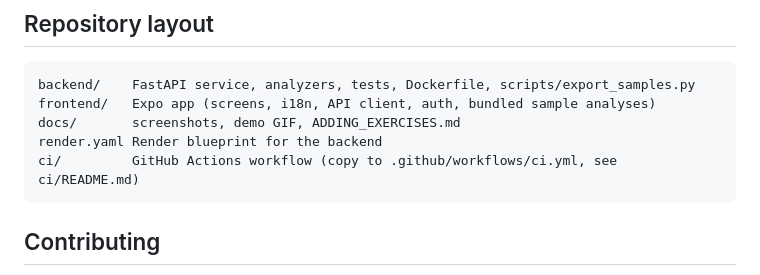
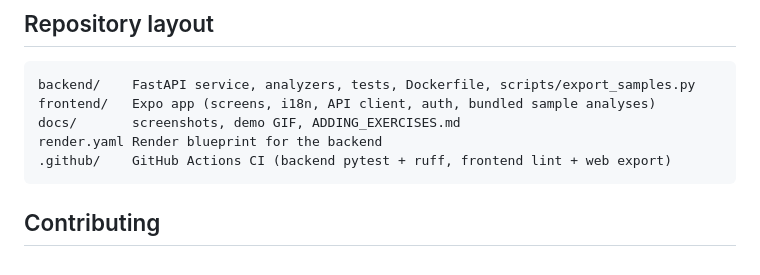
Before and after one commit to ulykbek11/Repify, a Markdown page: README.md, the part around the change. GitHub-like rendering.

Commit message:
docs: update repository layout for CI location

````diff
--- a/README.md
+++ b/README.md
@@ -206,7 +206,7 @@ backend/    FastAPI service, analyzers, tests, Dockerfile, scripts/export_sample
 frontend/   Expo app (screens, i18n, API client, auth, bundled sample analyses)
 docs/       screenshots, demo GIF, ADDING_EXERCISES.md
 render.yaml Render blueprint for the backend
-ci/         GitHub Actions workflow (copy to .github/workflows/ci.yml, see ci/README.md)
+.github/    GitHub Actions CI (backend pytest + ruff, frontend lint + web export)
 ```
 
 ## Contributing
````
